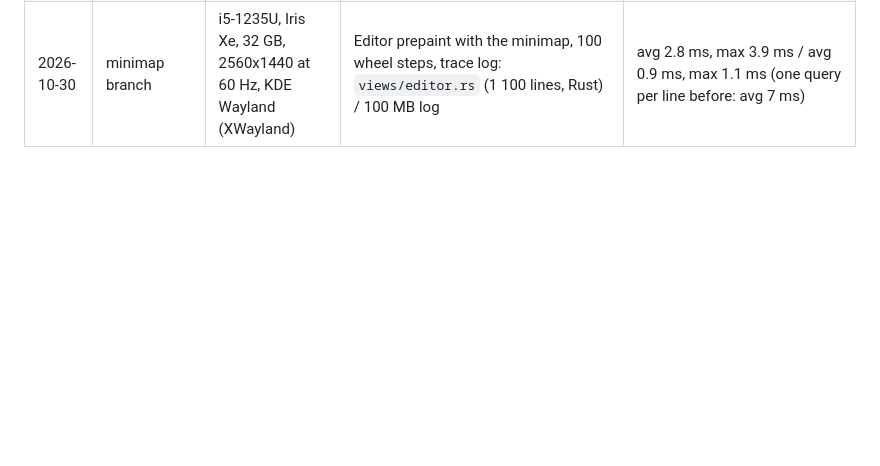
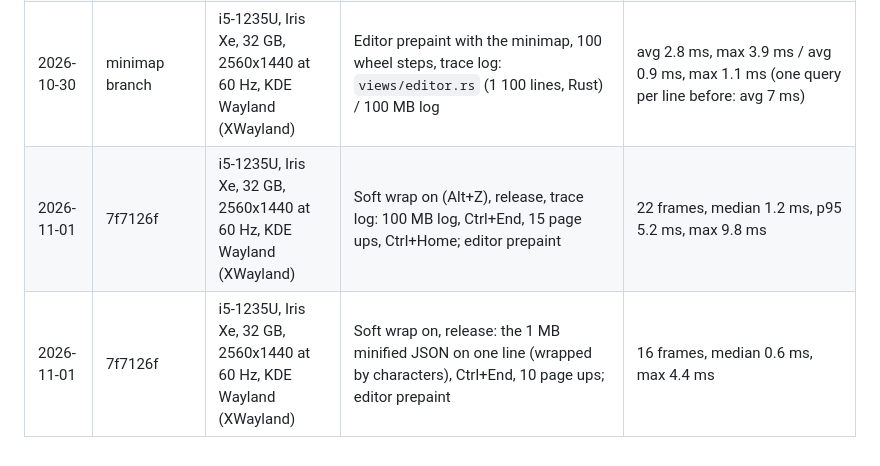
Before and after one commit to tanisperez/ted, a Markdown page: docs/performance.md, the part around the change. Rendered like a GitHub page; blank space fills up the shorter version.

Commit message:
Performance: soft wrap measurements
Co-Authored-By: Claude Opus 5.5 <noreply@anthropic.com>

```diff
--- a/docs/performance.md
+++ b/docs/performance.md
@@ -123,3 +123,5 @@ display refresh rate and compositor.
 | 2026-10-30 | 82c12b8 | i5-1235U, Iris Xe, 32 GB, 2560x1440 at 60 Hz, KDE Wayland | 100 000 files tree, release, XWayland: 300 wheel steps over the 10 000 rows | 27 ticks in 2.5 s |
 | 2026-10-30 | 82c12b8 | i5-1235U, Iris Xe, 32 GB, 2560x1440 at 60 Hz, KDE Wayland | Idle 10 s, focused, 100 MB log open, release, native Wayland: main thread CPU ticks, GPU render | 0 ticks, GPU unchanged (target 5) |
 | 2026-10-30 | minimap branch | i5-1235U, Iris Xe, 32 GB, 2560x1440 at 60 Hz, KDE Wayland (XWayland) | Editor prepaint with the minimap, 100 wheel steps, trace log: `views/editor.rs` (1 100 lines, Rust) / 100 MB log | avg 2.8 ms, max 3.9 ms / avg 0.9 ms, max 1.1 ms (one query per line before: avg 7 ms) |
+| 2026-11-01 | 7f7126f | i5-1235U, Iris Xe, 32 GB, 2560x1440 at 60 Hz, KDE Wayland (XWayland) | Soft wrap on (Alt+Z), release, trace log: 100 MB log, Ctrl+End, 15 page ups, Ctrl+Home; editor prepaint | 22 frames, median 1.2 ms, p95 5.2 ms, max 9.8 ms |
+| 2026-11-01 | 7f7126f | i5-1235U, Iris Xe, 32 GB, 2560x1440 at 60 Hz, KDE Wayland (XWayland) | Soft wrap on, release: the 1 MB minified JSON on one line (wrapped by characters), Ctrl+End, 10 page ups; editor prepaint | 16 frames, median 0.6 ms, max 4.4 ms |
```
